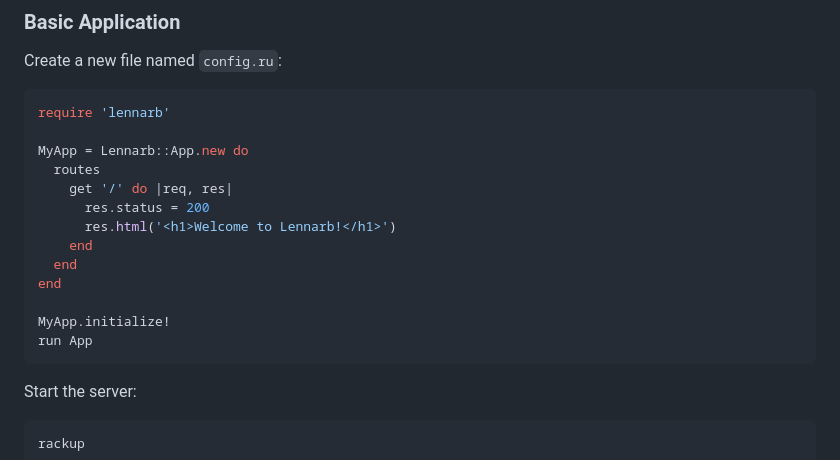
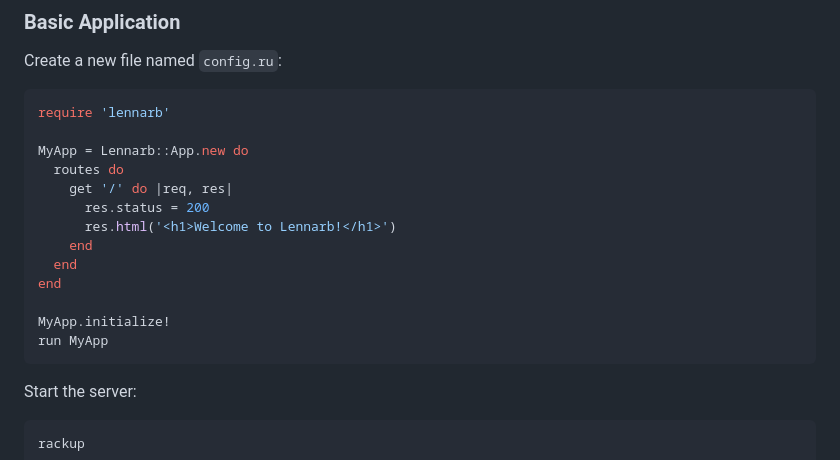
Before and after one commit to aristotelesbr/lennarb, a Markdown page: guides/getting-started/readme.md, the part around one of its changes. GitHub-like rendering.

Commit message:
docs: update getting-started

````diff
--- a/guides/getting-started/readme.md
+++ b/guides/getting-started/readme.md
@@ -28,7 +28,7 @@ Create a new file named `config.ru`:
 require 'lennarb'
 
 MyApp = Lennarb::App.new do
-  routes
+  routes do
     get '/' do |req, res|
       res.status = 200
       res.html('<h1>Welcome to Lennarb!</h1>')
@@ -37,7 +37,7 @@ MyApp = Lennarb::App.new do
 end
 
 MyApp.initialize!
-run App
+run MyApp
 ```
 
 Start the server:
````
Also changed, not shown: other parts of guides/getting-started/readme.md (+9 -5 lines).
